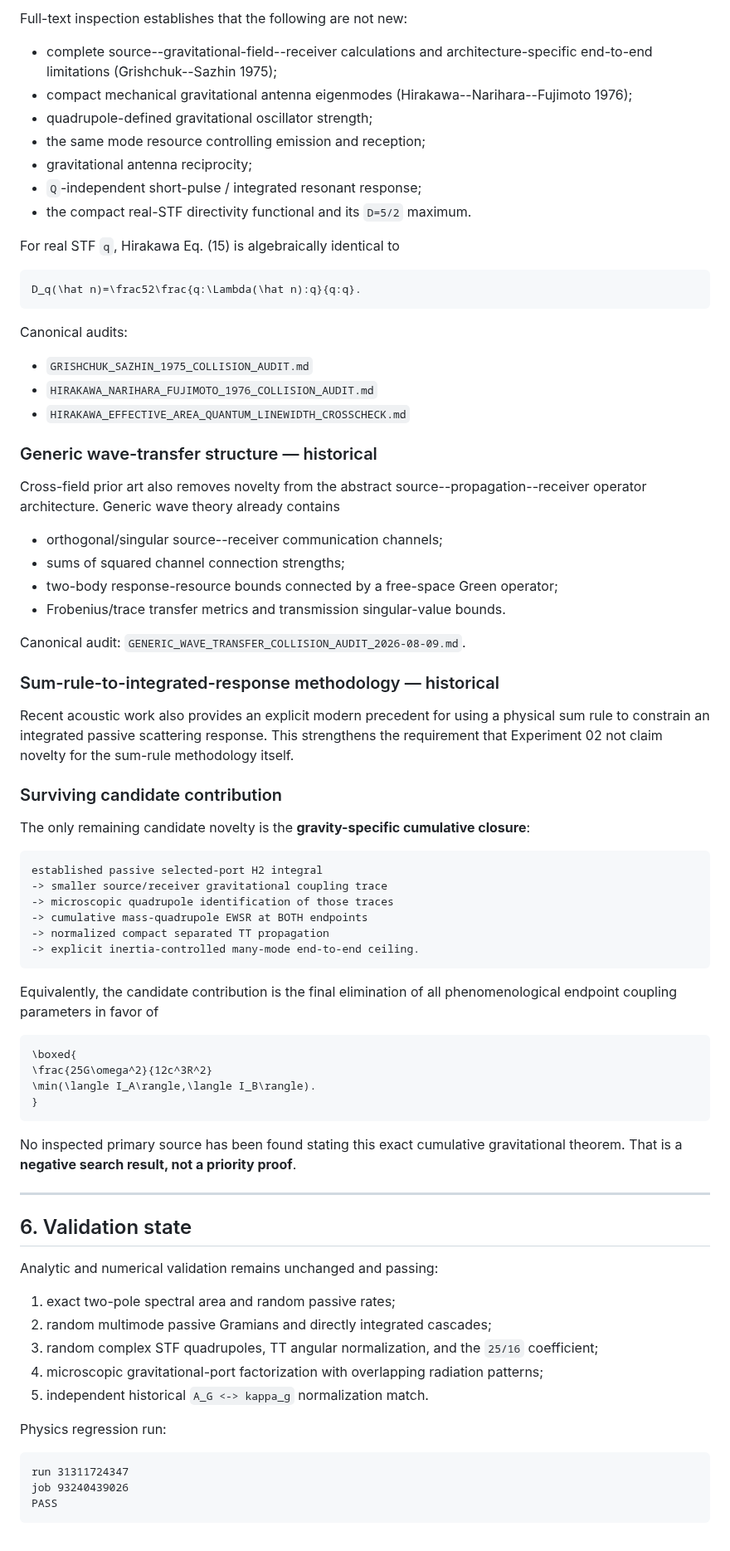
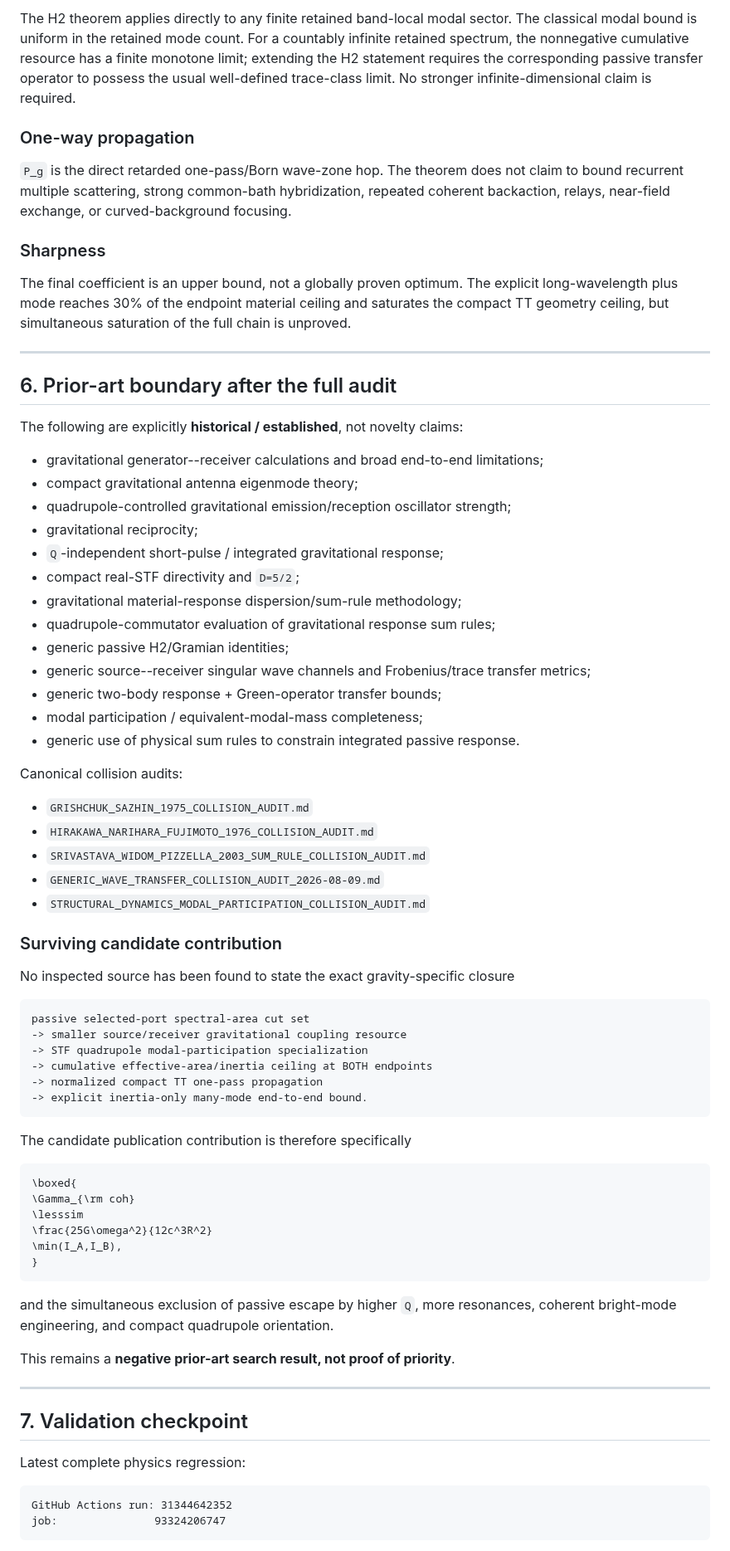
Before and after one commit to Kajin-0/gedanken, a Markdown page: experiments/02-passive-gravitational-throughput/CURRENT_STATE.md, the part around one of its changes. Shown at 83% size. Drawn GitHub-style.

Commit message:
Freeze classical Experiment 02 theorem checkpoint

````diff
--- a/experiments/02-passive-gravitational-throughput/CURRENT_STATE.md
+++ b/experiments/02-passive-gravitational-throughput/CURRENT_STATE.md
@@ -234,82 +265,78 @@ These are channel-specific corollaries, not universal capacity claims.
 
-Full-text inspection establishes that the following are not new:
+The H2 theorem applies directly to any finite retained band-local modal sector. The classical modal bound is uniform in the retained mode count. For a countably infinite retained spectrum, the nonnegative cumulative resource has a finite monotone limit; extending the H2 statement requires the corresponding passive transfer operator to possess the usual well-defined trace-class limit. No stronger infinite-dimensional claim is required.
 
-- complete source--gravitational-field--receiver calculations and architecture-specific end-to-end limitations (Grishchuk--Sazhin 1975);
-- compact mechanical gravitational antenna eigenmodes (Hirakawa--Narihara--Fujimoto 1976);
-- quadrupole-defined gravitational oscillator strength;
-- the same mode resource controlling emission and reception;
-- gravitational antenna reciprocity;
-- `Q`-independent short-pulse / integrated resonant response;
-- the compact real-STF directivity functional and its `D=5/2` maximum.
+### One-way propagation
 
-For real STF `q`, Hirakawa Eq. (15) is algebraically identical to
+`P_g` is the direct retarded one-pass/Born wave-zone hop. The theorem does not claim to bound recurrent multiple scattering, strong common-bath hybridization, repeated coherent backaction, relays, near-field exchange, or curved-background focusing.
 
-```math
-D_q(\hat n)=\frac52\frac{q:\Lambda(\hat n):q}{q:q}.
-```
+### Sharpness
 
-Canonical audits:
+The final coefficient is an upper bound, not a globally proven optimum. The explicit long-wavelength plus mode reaches 30% of the endpoint material ceiling and saturates the compact TT geometry ceiling, but simultaneous saturation of the full chain is unproved.
+
+---
+
+## 6. Prior-art boundary after the full audit
+
+The following are explicitly **historical / established**, not novelty claims:
+
+- gravitational generator--receiver calculations and broad end-to-end limitations;
+- compact gravitational antenna eigenmode theory;
+- quadrupole-controlled gravitational emission/reception oscillator strength;
+- gravitational reciprocity;
+- `Q`-independent short-pulse / integrated gravitational response;
+- compact real-STF directivity and `D=5/2`;
+- gravitational material-response dispersion/sum-rule methodology;
+- quadrupole-commutator evaluation of gravitational response sum rules;
+- generic passive H2/Gramian identities;
+- generic source--receiver singular wave channels and Frobenius/trace transfer metrics;
+- generic two-body response + Green-operator transfer bounds;
+- modal participation / equivalent-modal-mass completeness;
+- generic use of physical sum rules to constrain integrated passive response.
+
+Canonical collision audits:
 
 - `GRISHCHUK_SAZHIN_1975_COLLISION_AUDIT.md`
 - `HIRAKAWA_NARIHARA_FUJIMOTO_1976_COLLISION_AUDIT.md`
-- `HIRAKAWA_EFFECTIVE_AREA_QUANTUM_LINEWIDTH_CROSSCHECK.md`
-
-### Generic wave-transfer structure — historical
-
-Cross-field prior art also removes novelty from the abstract source--propagation--receiver operator architecture. Generic wave theory already contains
-
-- orthogonal/singular source--receiver communication channels;
-- sums of squared channel connection strengths;
-- two-body response-resource bounds connected by a free-space Green operator;
-- Frobenius/trace transfer metrics and transmission singular-value bounds.
-
-Canonical audit: `GENERIC_WAVE_TRANSFER_COLLISION_AUDIT_2026-08-09.md`.
-
-### Sum-rule-to-integrated-response methodology — historical
-
-Recent acoustic work also provides an explicit modern precedent for using a physical sum rule to constrain an integrated passive scattering response. This strengthens the requirement that Experiment 02 not claim novelty for the sum-rule methodology itself.
+- `SRIVASTAVA_WIDOM_PIZZELLA_2003_SUM_RULE_COLLISION_AUDIT.md`
+- `GENERIC_WAVE_TRANSFER_COLLISION_AUDIT_2026-08-09.md`
+- `STRUCTURAL_DYNAMICS_MODAL_PARTICIPATION_COLLISION_AUDIT.md`
 
 ### Surviving candidate contribution
 
-The only remaining candidate novelty is the **gravity-specific cumulative closure**:
+No inspected source has been found to state the exact gravity-specific closure
 
 ```text
-established passive selected-port H2 integral
--> smaller source/receiver gravitational coupling trace
--> microscopic quadrupole identification of those traces
--> cumulative mass-quadrupole EWSR at BOTH endpoints
--> normalized compact separated TT propagation
--> explicit inertia-controlled many-mode end-to-end ceiling.
+passive selected-port spectral-area cut set
+-> smaller source/receiver gravitational coupling resource
+-> STF quadrupole modal-participation specialization
+-> cumulative effective-area/inertia ceiling at BOTH endpoints
+-> normalized compact TT one-pass propagation
+-> explicit inertia-only many-mode end-to-end bound.
 ```
 
-Equivalently, the candidate contribution is the final elimination of all phenomenological endpoint coupling parameters in favor of
+The candidate publication contribution is therefore specifically
 
 ```math
 \boxed{
+\Gamma_{\rm coh}
+\lesssim
 \frac{25G\omega^2}{12c^3R^2}
-\min(\langle I_A\rangle,\langle I_B\rangle).
+\min(I_A,I_B),
 }
 ```
 
-No inspected primary source has been found stating this exact cumulative gravitational theorem. That is a **negative search result, not a priority proof**.
+and the simultaneous exclusion of passive escape by higher `Q`, more resonances, coherent bright-mode engineering, and compact quadrupole orientation.
+
+This remains a **negative prior-art search result, not proof of priority**.
 
 ---
 
-## 6. Validation state
+## 7. Validation checkpoint
 
-Analytic and numerical validation remains unchanged and passing:
-
-1. exact two-pole spectral area and random passive rates;
-2. random multimode passive Gramians and directly integrated cascades;
-3. random complex STF quadrupoles, TT angular normalization, and the `25/16` coefficient;
-4. microscopic gravitational-port factorization with overlapping radiation patterns;
-5. independent historical `A_G <-> kappa_g` normalization match.
-
-Physics regression run:
+Latest complete physics regression:
 
 ```text
-run 31311724347
-job 93240439026
-PASS
+GitHub Actions run: 31344642352
+job:               93324206747
 ```
 
````
Also changed, not shown: other parts of experiments/02-passive-gravitational-throughput/CURRENT_STATE.md (+171 -116 lines).
